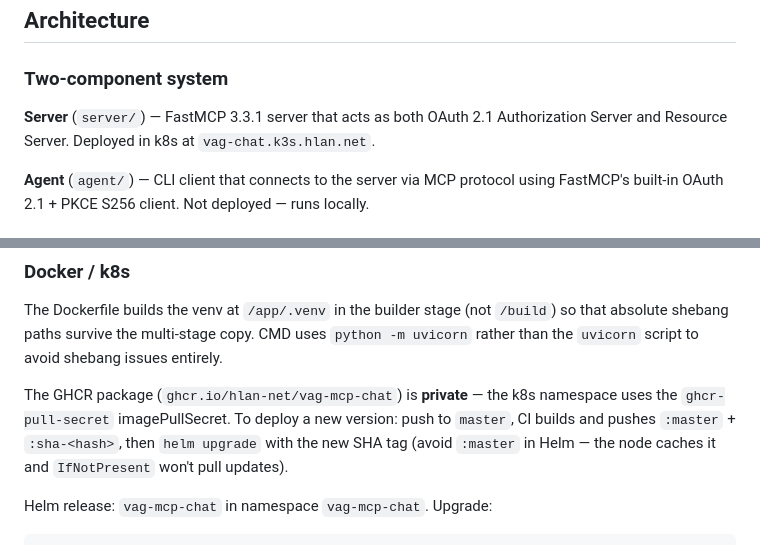
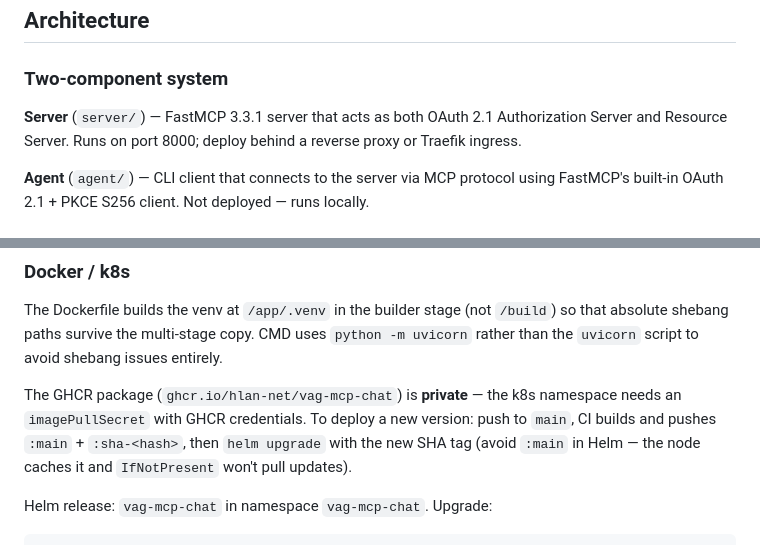
Before and after one commit to hlan-net/vag-mcp-chat, a Markdown page: CLAUDE.md, 2 parts joined by grey strips. Drawn GitHub-style.

````diff
--- a/CLAUDE.md
+++ b/CLAUDE.md
@@ -32,7 +32,7 @@ python -m agent.main --server http://localhost:8000 --vin WVWXXX...
 
 ### Two-component system
 
-**Server** (`server/`) — FastMCP 3.3.1 server that acts as both OAuth 2.1 Authorization Server and Resource Server. Deployed in k8s at `vag-chat.k3s.hlan.net`.
+**Server** (`server/`) — FastMCP 3.3.1 server that acts as both OAuth 2.1 Authorization Server and Resource Server. Runs on port 8000; deploy behind a reverse proxy or Traefik ingress.
 
 **Agent** (`agent/`) — CLI client that connects to the server via MCP protocol using FastMCP's built-in OAuth 2.1 + PKCE S256 client. Not deployed — runs locally.
 
@@ -64,7 +64,7 @@ Standard VW mobile endpoints return HTTP 401 (cryptographic attestation). All ve
 
 The Dockerfile builds the venv at `/app/.venv` in the builder stage (not `/build`) so that absolute shebang paths survive the multi-stage copy. CMD uses `python -m uvicorn` rather than the `uvicorn` script to avoid shebang issues entirely.
 
-The GHCR package (`ghcr.io/hlan-net/vag-mcp-chat`) is **private** — the k8s namespace uses the `ghcr-pull-secret` imagePullSecret. To deploy a new version: push to `master`, CI builds and pushes `:master` + `:sha-<hash>`, then `helm upgrade` with the new SHA tag (avoid `:master` in Helm — the node caches it and `IfNotPresent` won't pull updates).
+The GHCR package (`ghcr.io/hlan-net/vag-mcp-chat`) is **private** — the k8s namespace needs an `imagePullSecret` with GHCR credentials. To deploy a new version: push to `main`, CI builds and pushes `:main` + `:sha-<hash>`, then `helm upgrade` with the new SHA tag (avoid `:main` in Helm — the node caches it and `IfNotPresent` won't pull updates).
 
 Helm release: `vag-mcp-chat` in namespace `vag-mcp-chat`. Upgrade:
 ```bash
````
Also changed, not shown: docs/vw-oidc-setup.md (added, +154 -0 lines).
